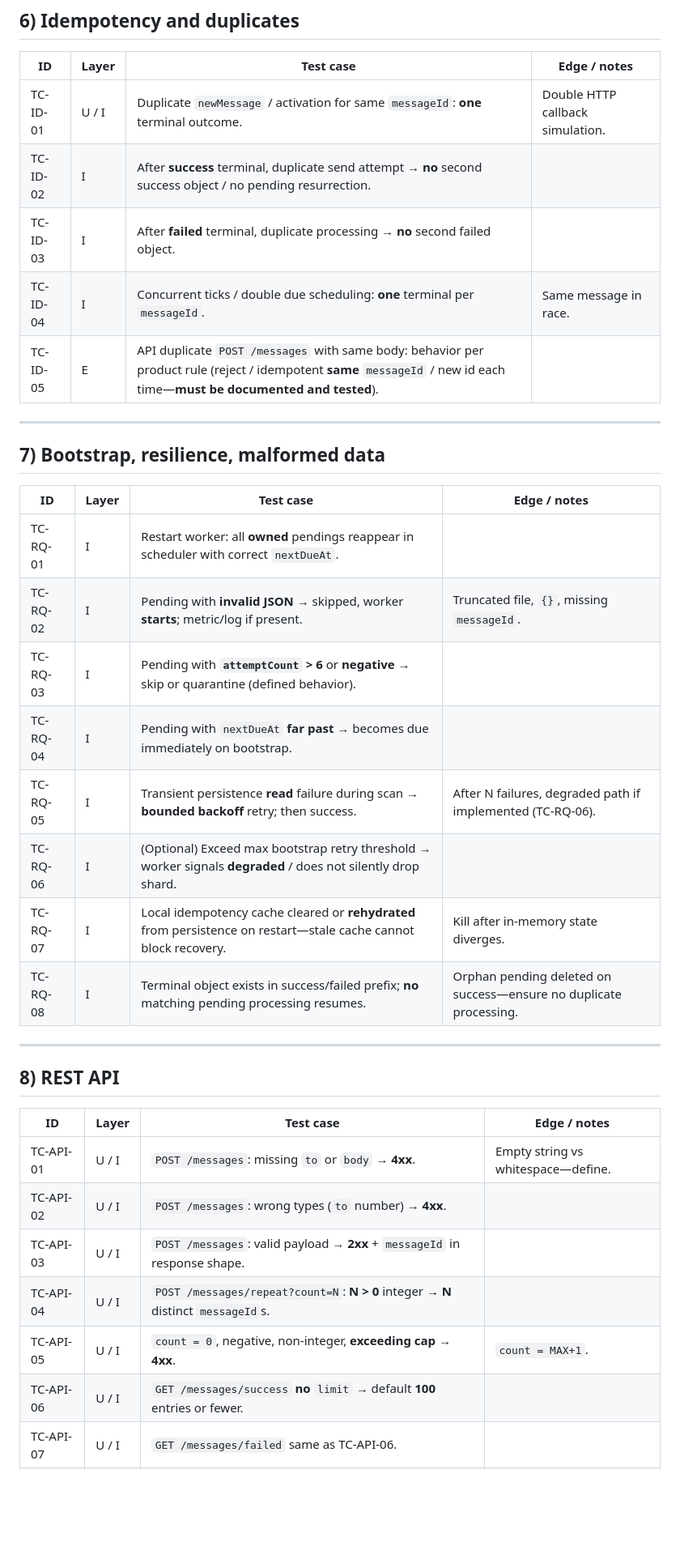
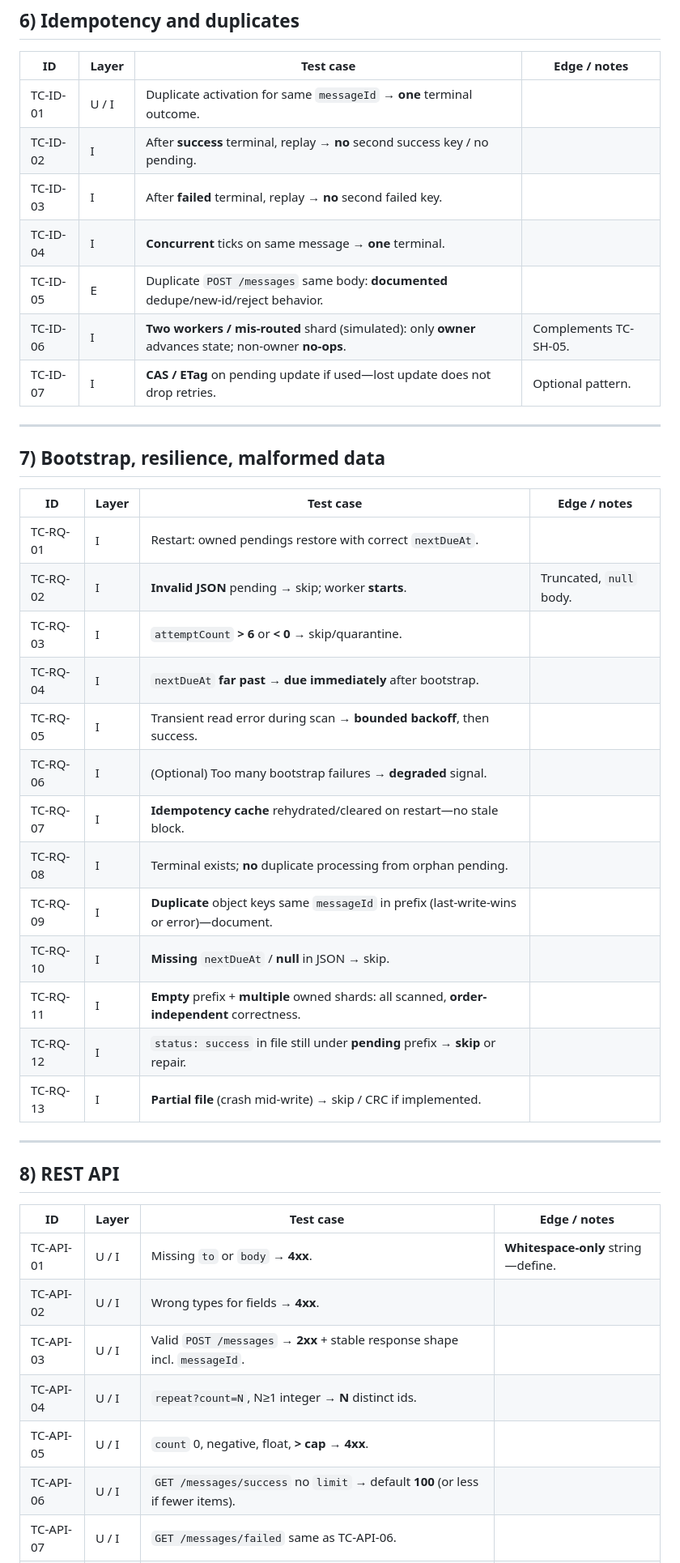
Before and after one commit to nitzanshinnies/nitzan_shinnies_inspectio_exercise, a Markdown page: plans/TEST_LIST.md, the part around one of its changes. Shown at 81% size. Rendered like a GitHub page; blank space fills up the shorter version.

```diff
--- a/plans/TEST_LIST.md
+++ b/plans/TEST_LIST.md
@@ -74,11 +100,13 @@ Companion to [`plans/TESTS.md`](TESTS.md): a **concrete checklist** of test case
 
 | ID | Layer | Test case | Edge / notes |
 |----|-------|-----------|--------------|
-| TC-ID-01 | U / I | Duplicate `newMessage` / activation for same `messageId`: **one** terminal outcome. | Double HTTP callback simulation. |
-| TC-ID-02 | I | After **success** terminal, duplicate send attempt → **no** second success object / no pending resurrection. | |
-| TC-ID-03 | I | After **failed** terminal, duplicate processing → **no** second failed object. | |
-| TC-ID-04 | I | Concurrent ticks / double due scheduling: **one** terminal per `messageId`. | Same message in race. |
-| TC-ID-05 | E | API duplicate `POST /messages` with same body: behavior per product rule (reject / idempotent **same** `messageId` / new id each time—**must be documented and tested**). | |
+| TC-ID-01 | U / I | Duplicate activation for same `messageId` → **one** terminal outcome. | |
+| TC-ID-02 | I | After **success** terminal, replay → **no** second success key / no pending. | |
+| TC-ID-03 | I | After **failed** terminal, replay → **no** second failed key. | |
+| TC-ID-04 | I | **Concurrent** ticks on same message → **one** terminal. | |
+| TC-ID-05 | E | Duplicate `POST /messages` same body: **documented** dedupe/new-id/reject behavior. | |
+| TC-ID-06 | I | **Two workers / mis-routed** shard (simulated): only **owner** advances state; non-owner **no-ops**. | Complements TC-SH-05. |
+| TC-ID-07 | I | **CAS / ETag** on pending update if used—lost update does not drop retries. | Optional pattern. |
 
 ---
 
@@ -86,14 +114,19 @@ Companion to [`plans/TESTS.md`](TESTS.md): a **concrete checklist** of test case
 
 | ID | Layer | Test case | Edge / notes |
 |----|-------|-----------|--------------|
-| TC-RQ-01 | I | Restart worker: all **owned** pendings reappear in scheduler with correct `nextDueAt`. | |
-| TC-RQ-02 | I | Pending with **invalid JSON** → skipped, worker **starts**; metric/log if present. | Truncated file, `{}`, missing `messageId`. |
-| TC-RQ-03 | I | Pending with **`attemptCount` > 6** or **negative** → skip or quarantine (defined behavior). | |
-| TC-RQ-04 | I | Pending with `nextDueAt` **far past** → becomes due immediately on bootstrap. | |
-| TC-RQ-05 | I | Transient persistence **read** failure during scan → **bounded backoff** retry; then success. | After N failures, degraded path if implemented (TC-RQ-06). |
-| TC-RQ-06 | I | (Optional) Exceed max bootstrap retry threshold → worker signals **degraded** / does not silently drop shard. | |
-| TC-RQ-07 | I | Local idempotency cache cleared or **rehydrated** from persistence on restart—stale cache cannot block recovery. | Kill after in-memory state diverges. |
-| TC-RQ-08 | I | Terminal object exists in success/failed prefix; **no** matching pending processing resumes. | Orphan pending deleted on success—ensure no duplicate processing. |
+| TC-RQ-01 | I | Restart: owned pendings restore with correct `nextDueAt`. | |
+| TC-RQ-02 | I | **Invalid JSON** pending → skip; worker **starts**. | Truncated, `null` body. |
+| TC-RQ-03 | I | `attemptCount` **> 6** or **< 0** → skip/quarantine. | |
+| TC-RQ-04 | I | `nextDueAt` **far past** → **due immediately** after bootstrap. | |
+| TC-RQ-05 | I | Transient read error during scan → **bounded backoff**, then success. | |
+| TC-RQ-06 | I | (Optional) Too many bootstrap failures → **degraded** signal. | |
+| TC-RQ-07 | I | **Idempotency cache** rehydrated/cleared on restart—no stale block. | |
+| TC-RQ-08 | I | Terminal exists; **no** duplicate processing from orphan pending. | |
+| TC-RQ-09 | I | **Duplicate** object keys same `messageId` in prefix (last-write-wins or error)—document. | |
+| TC-RQ-10 | I | **Missing** `nextDueAt` / **null** in JSON → skip. | |
+| TC-RQ-11 | I | **Empty** prefix + **multiple** owned shards: all scanned, **order-independent** correctness. | |
+| TC-RQ-12 | I | `status: success` in file still under **pending** prefix → **skip** or repair. | |
+| TC-RQ-13 | I | **Partial file** (crash mid-write) → skip / CRC if implemented. | |
 
 ---
 
@@ -101,10 +134,10 @@ Companion to [`plans/TESTS.md`](TESTS.md): a **concrete checklist** of test case
 
 | ID | Layer | Test case | Edge / notes |
 |----|-------|-----------|--------------|
-| TC-API-01 | U / I | `POST /messages`: missing `to` or `body` → **4xx**. | Empty string vs whitespace—define. |
-| TC-API-02 | U / I | `POST /messages`: wrong types (`to` number) → **4xx**. | |
-| TC-API-03 | U / I | `POST /messages`: valid payload → **2xx** + `messageId` in response shape. | |
-| TC-API-04 | U / I | `POST /messages/repeat?count=N`: **N > 0** integer → **N** distinct `messageId`s. | |
-| TC-API-05 | U / I | `count = 0`, negative, non-integer, **exceeding cap** → **4xx**. | `count = MAX+1`. |
-| TC-API-06 | U / I | `GET /messages/success` **no** `limit` → default **100** entries or fewer. | |
+| TC-API-01 | U / I | Missing `to` or `body` → **4xx**. | **Whitespace-only** string—define. |
+| TC-API-02 | U / I | Wrong types for fields → **4xx**. | |
+| TC-API-03 | U / I | Valid `POST /messages` → **2xx** + stable response shape incl. `messageId`. | |
+| TC-API-04 | U / I | `repeat?count=N`, N≥1 integer → **N** distinct ids. | |
+| TC-API-05 | U / I | `count` 0, negative, float, **> cap** → **4xx**. | |
+| TC-API-06 | U / I | `GET /messages/success` no `limit` → default **100** (or less if fewer items). | |
 | TC-API-07 | U / I | `GET /messages/failed` same as TC-API-06. | |
```
Also changed, not shown: other parts of plans/TEST_LIST.md (+144 -84 lines).
